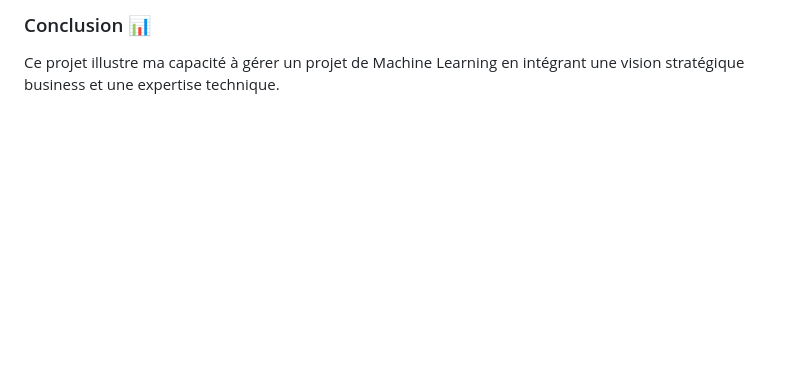
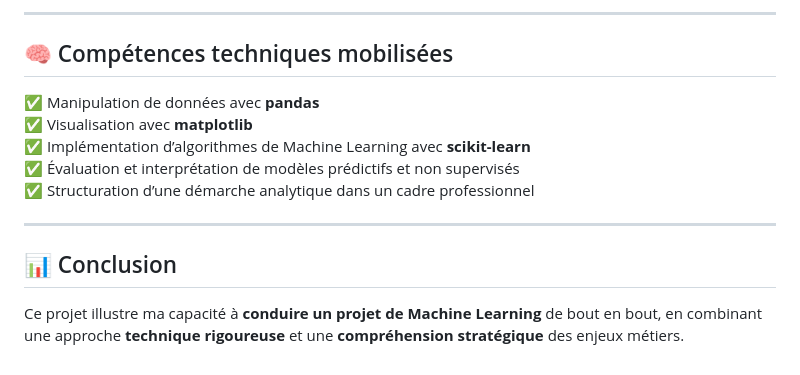
Before and after one commit to octavewagner/OctaveWagner-portfolio, a Markdown page: Projet 3 - Sorbonne/README.md, the part around the change printed below. Rendered like a GitHub page; blank space fills up the shorter version.

```diff
--- a/Projet 3 - Sorbonne/README.md
+++ b/Projet 3 - Sorbonne/README.md
@@ -66,3 +70,16 @@ Conclusion : Bien que le K-Means n'a pas pu me permettre de segmenter les biens
 
-### Conclusion 📊
-Ce projet illustre ma capacité à gérer un projet de Machine Learning en intégrant une vision stratégique business et une expertise technique.
+---
+
+## 🧠 Compétences techniques mobilisées
+
+✅ Manipulation de données avec **pandas**
+✅ Visualisation avec **matplotlib**
+✅ Implémentation d’algorithmes de Machine Learning avec **scikit-learn**
+✅ Évaluation et interprétation de modèles prédictifs et non supervisés
+✅ Structuration d’une démarche analytique dans un cadre professionnel
+
+---
+
+## 📊 Conclusion
+
+Ce projet illustre ma capacité à **conduire un projet de Machine Learning** de bout en bout, en combinant une approche **technique rigoureuse** et une **compréhension stratégique** des enjeux métiers.
```
Also changed, not shown: other parts of Projet 3 - Sorbonne/README.md (+45 -41 lines).
